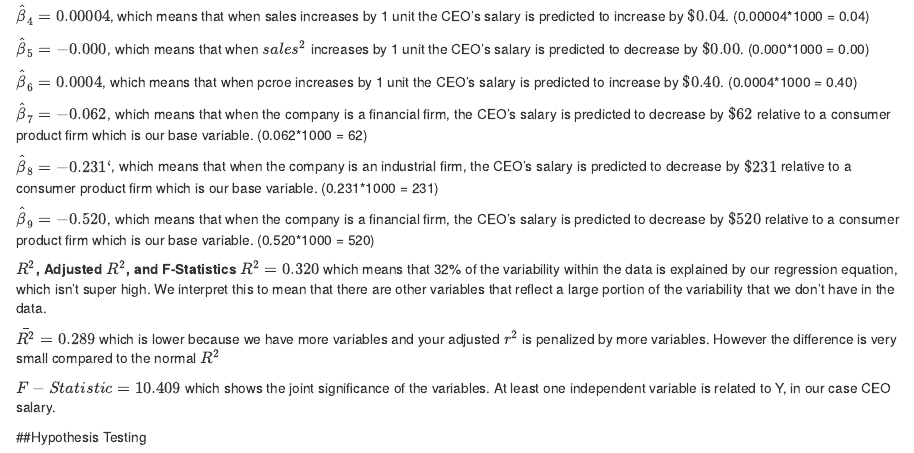
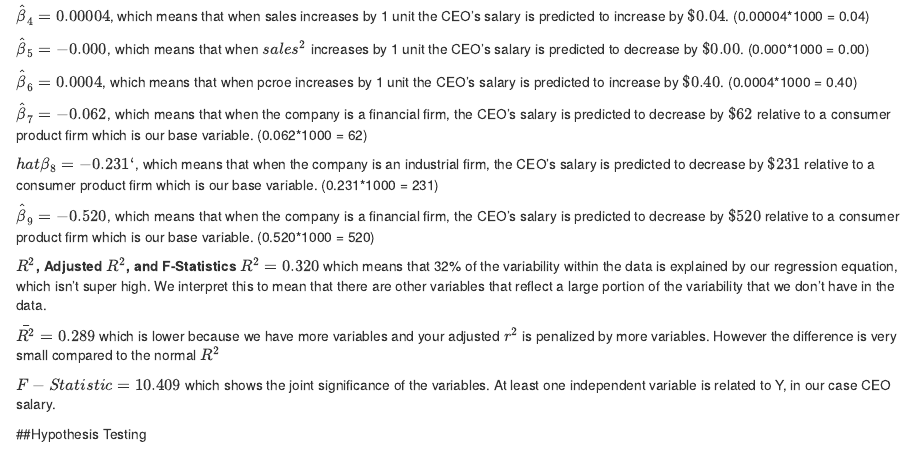
Before and after one commit to Erik-Dickamore/econometrics-final-project, an R Markdown document (Final Paper.Rmd): the page in a window 1100 px wide, from 1990 px down. Rendered offline with R 4.5, knitr and Pandoc, with nearby package versions; drawn as R Markdown's standard HTML page in place of the format the file asks for; some code elsewhere in the file could not run offline.

```diff
--- a/Final Paper.Rmd
+++ b/Final Paper.Rmd
@@ -199,7 +199,7 @@
 
 $\hat\beta_7 = -0.062$, which means that when the company is a financial firm, the CEO's salary is predicted to decrease by $\$62$ relative to a consumer product firm which is our base variable. (0.062*1000 = 62)
 
-$\hat\beta_8 = -0.231`$, which means that when the company is an industrial firm, the CEO's salary is predicted to decrease by $\$231$ relative to a consumer product firm which is our base variable. (0.231*1000 = 231)
+$hat\beta_8 = -0.231`$, which means that when the company is an industrial firm, the CEO's salary is predicted to decrease by $\$231$ relative to a consumer product firm which is our base variable. (0.231*1000 = 231)
 
 $\hat\beta_9 = -0.520$, which means that when the company is a financial firm, the CEO's salary is predicted to decrease by $\$520$ relative to a consumer product firm which is our base variable. (0.520*1000 = 520)
 
```
Also changed, not shown: 1 other file.
